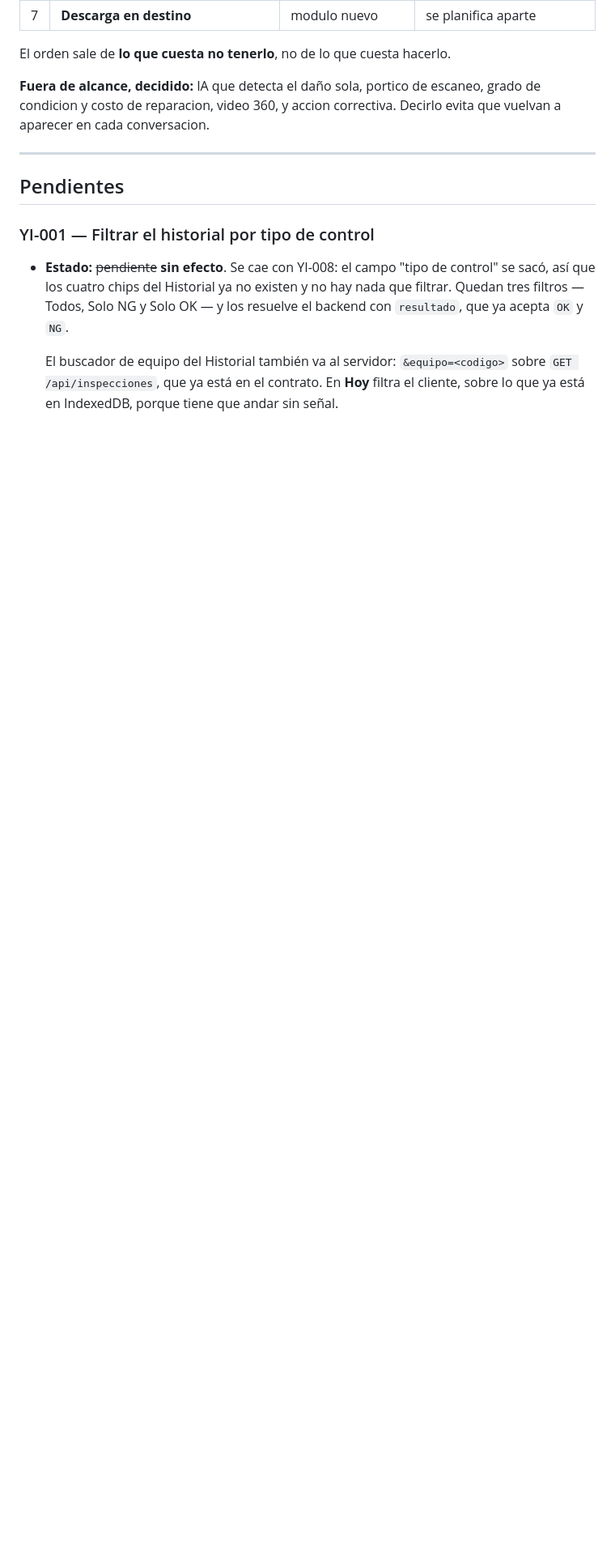
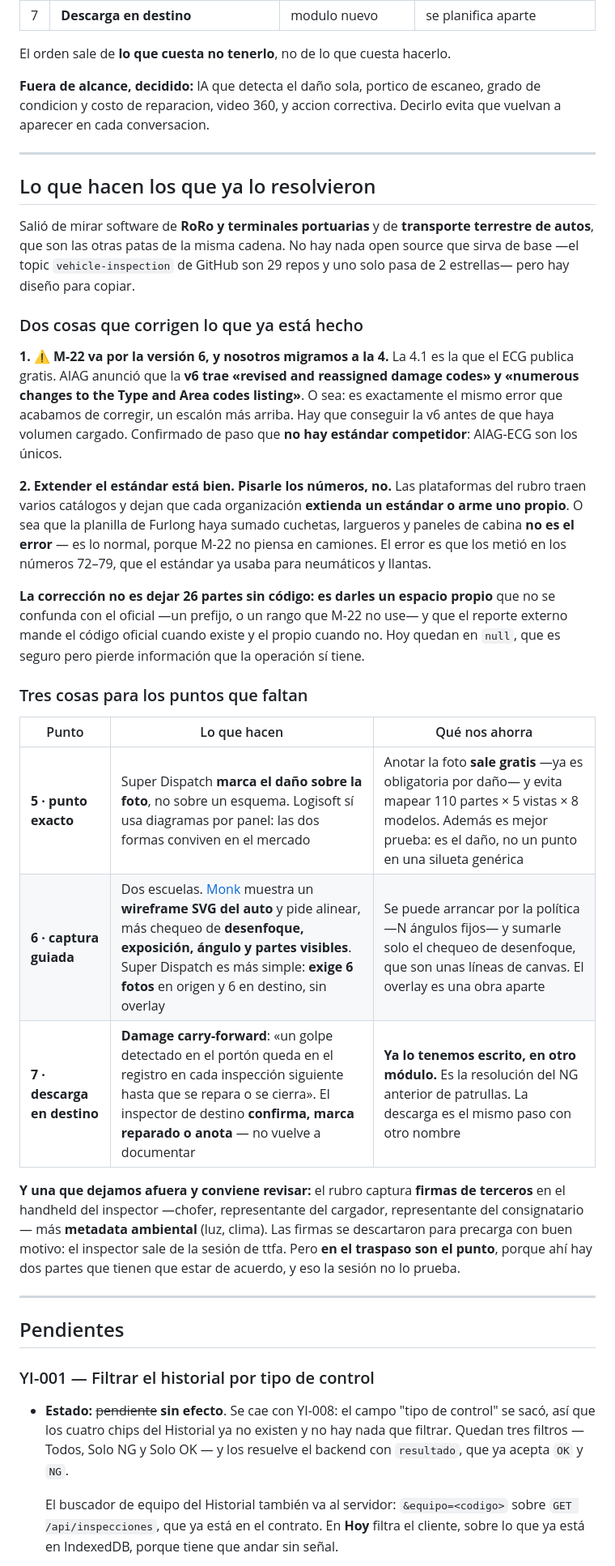
Before and after one commit to TomasP43/Yard-inspector_App, a Markdown page: REQUERIMIENTOS.md, the part around one of its changes. Shown at 81% size. Rendered like a GitHub page; blank space fills up the shorter version.

Commit message:
Que hacen los de roros y los de transporte terrestre
Benchmark de las otras dos patas de la cadena, pedido antes de encarar los
puntos que faltan. No hay nada open source que sirva de base --el topic
vehicle-inspection de GitHub son 29 repos y uno solo pasa de 2
estrellas-- pero hay diseno para copiar.

Dos cosas corrigen lo que ya esta hecho:

M-22 va por la v6 y nosotros migramos a la v4, que es la que el ECG
publica gratis. AIAG anuncio que la v6 trae codigos "revised and
reassigned" y cambios en las listas de Type y Area. Es el mismo error que
D-018 vino a corregir, un escalon mas arriba.

Y extender el estandar es normal: las plataformas del rubro traen varios
catalogos y dejan armar uno propio. La planilla de Furlong no se
equivoco al sumar cuchetas y paneles de cabina --M-22 no piensa en
camiones--; se equivoco al meterlos en 72-79, que ya estaban usados. La
correccion no es dejar 26 partes en null, es darles un espacio propio.

Tres para los puntos que vienen:

El 5 puede salir mucho mas barato. Super Dispatch marca el dano sobre la
foto y no sobre un esquema; la foto ya es obligatoria por dano, asi que
anotar ahi sale gratis y evita mapear 110 partes por 5 vistas por 8
modelos. Ademas es mejor prueba que un punto en una silueta generica.

El 6 tiene dos escuelas: Monk muestra un wireframe SVG y pide alinear,
mas chequeo de desenfoque y exposicion; Super Dispatch simplemente exige
6 fotos en cada punta. Se puede arrancar por la politica y sumar solo el
chequeo de desenfoque.

El 7 ya lo tenemos escrito en otro modulo. El "damage carry-forward" del
rubro --el golpe queda en el registro hasta que se repara o se cierra, y
el inspector de destino confirma, marca reparado o anota-- es la
resolucion del NG anterior de patrullas con otro nombre.

Y una que dejamos afuera: en el traspaso el rubro captura firmas de
terceros. Se descartaron para precarga con buen motivo --el inspector
sale de la sesion de ttfa-- pero en un handover hay dos partes que tienen
que estar de acuerdo, y eso la sesion no lo prueba.

Co-Authored-By: Claude Opus 5 <noreply@anthropic.com>

```diff
--- a/REQUERIMIENTOS.md
+++ b/REQUERIMIENTOS.md
@@ -48,6 +48,52 @@ El orden sale de **lo que cuesta no tenerlo**, no de lo que cuesta hacerlo.
 **Fuera de alcance, decidido:** IA que detecta el daño sola, portico de escaneo,
 grado de condicion y costo de reparacion, video 360, y accion correctiva. Decirlo
 evita que vuelvan a aparecer en cada conversacion.
+
+---
+
+## Lo que hacen los que ya lo resolvieron
+
+Salió de mirar software de **RoRo y terminales portuarias** y de **transporte
+terrestre de autos**, que son las otras patas de la misma cadena. No hay nada
+open source que sirva de base —el topic `vehicle-inspection` de GitHub son 29
+repos y uno solo pasa de 2 estrellas— pero hay diseño para copiar.
+
+### Dos cosas que corrigen lo que ya está hecho
+
+**1. ⚠ M-22 va por la versión 6, y nosotros migramos a la 4.**
+La 4.1 es la que el ECG publica gratis. AIAG anunció que la **v6 trae «revised
+and reassigned damage codes» y «numerous changes to the Type and Area codes
+listing»**. O sea: es exactamente el mismo error que acabamos de corregir, un
+escalón más arriba. Hay que conseguir la v6 antes de que haya volumen cargado.
+Confirmado de paso que **no hay estándar competidor**: AIAG-ECG son los únicos.
+
+**2. Extender el estándar está bien. Pisarle los números, no.**
+Las plataformas del rubro traen varios catálogos y dejan que cada organización
+**extienda un estándar o arme uno propio**. O sea que la planilla de Furlong
+haya sumado cuchetas, largueros y paneles de cabina **no es el error** — es lo
+normal, porque M-22 no piensa en camiones. El error es que los metió en los
+números 72–79, que el estándar ya usaba para neumáticos y llantas.
+
+**La corrección no es dejar 26 partes sin código: es darles un espacio propio**
+que no se confunda con el oficial —un prefijo, o un rango que M-22 no use— y que
+el reporte externo mande el código oficial cuando existe y el propio cuando no.
+Hoy quedan en `null`, que es seguro pero pierde información que la operación sí
+tiene.
+
+### Tres cosas para los puntos que faltan
+
+| Punto | Lo que hacen | Qué nos ahorra |
+|---|---|---|
+| **5 · punto exacto** | Super Dispatch **marca el daño sobre la foto**, no sobre un esquema. Logisoft sí usa diagramas por panel: las dos formas conviven en el mercado | Anotar la foto **sale gratis** —ya es obligatoria por daño— y evita mapear 110 partes × 5 vistas × 8 modelos. Además es mejor prueba: es el daño, no un punto en una silueta genérica |
+| **6 · captura guiada** | Dos escuelas. [Monk](https://github.com/monkvision/monkjs) muestra un **wireframe SVG del auto** y pide alinear, más chequeo de **desenfoque, exposición, ángulo y partes visibles**. Super Dispatch es más simple: **exige 6 fotos** en origen y 6 en destino, sin overlay | Se puede arrancar por la política —N ángulos fijos— y sumarle solo el chequeo de desenfoque, que son unas líneas de canvas. El overlay es una obra aparte |
+| **7 · descarga en destino** | **Damage carry-forward**: «un golpe detectado en el portón queda en el registro en cada inspección siguiente hasta que se repara o se cierra». El inspector de destino **confirma, marca reparado o anota** — no vuelve a documentar | **Ya lo tenemos escrito, en otro módulo.** Es la resolución del NG anterior de patrullas. La descarga es el mismo paso con otro nombre |
+
+**Y una que dejamos afuera y conviene revisar:** el rubro captura **firmas de
+terceros** en el handheld del inspector —chofer, representante del cargador,
+representante del consignatario— más **metadata ambiental** (luz, clima). Las
+firmas se descartaron para precarga con buen motivo: el inspector sale de la
+sesión de ttfa. Pero **en el traspaso son el punto**, porque ahí hay dos partes
+que tienen que estar de acuerdo, y eso la sesión no lo prueba.
 
 ---
 
```
Also changed, not shown: other parts of REQUERIMIENTOS.md (+2 -1 lines).
